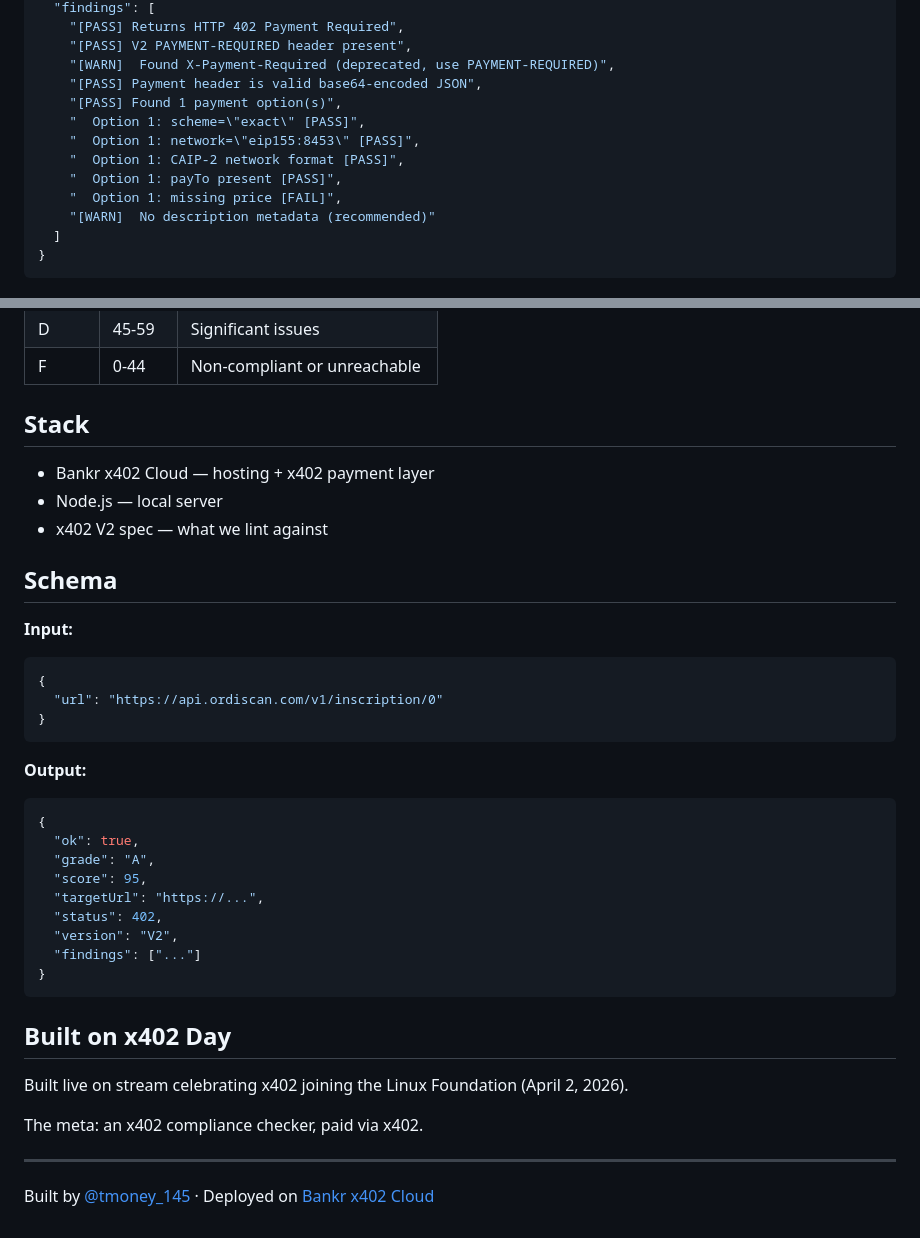
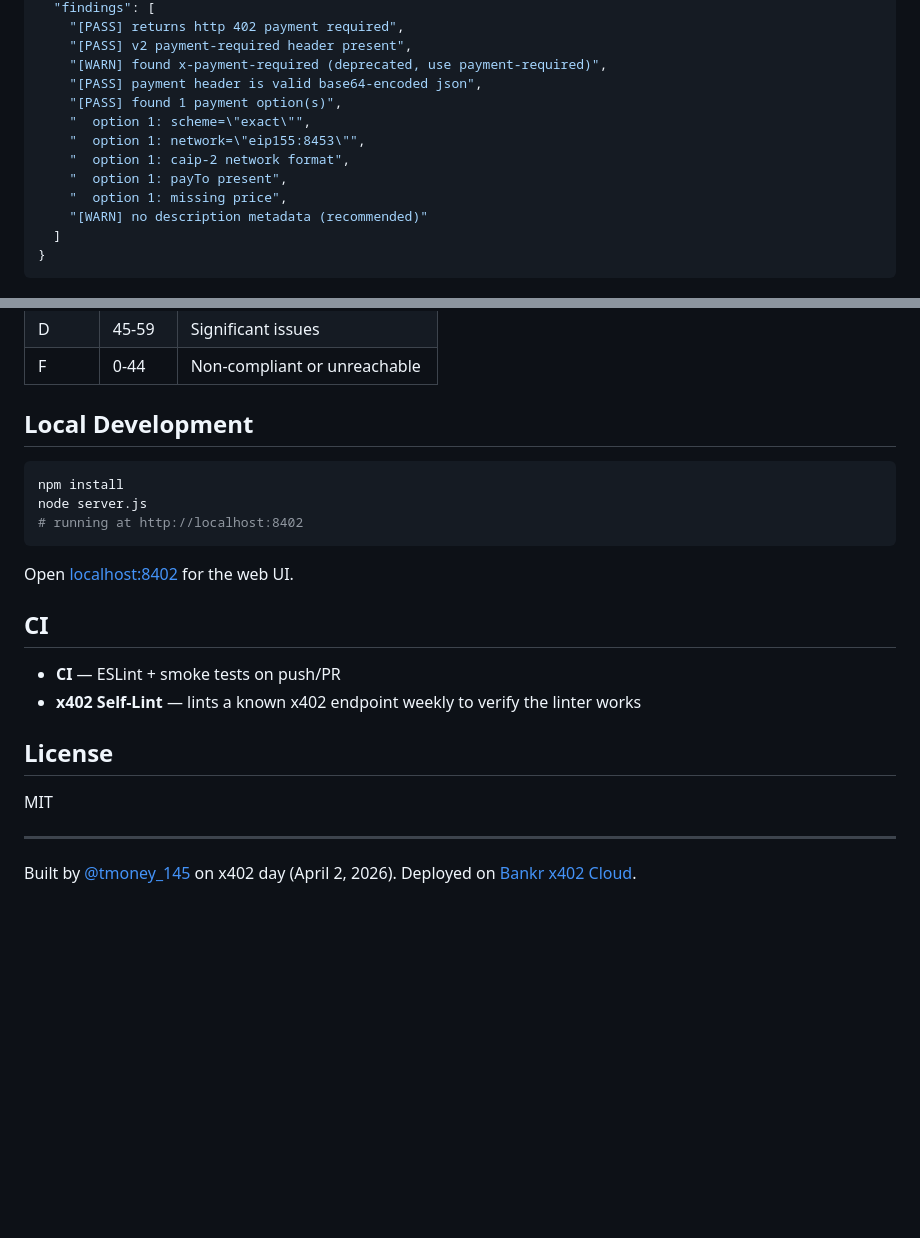
Before and after one commit to tyler-james-bridges/x402-lint, a Markdown page: README.md, 2 parts joined by grey strips. Rendered like a GitHub page; blank space fills up the shorter version.

````diff
--- a/README.md
+++ b/README.md
@@ -91,15 +76,15 @@ curl -X POST http://localhost:8402/api/lint \
   "findings": [
-    "[PASS] Returns HTTP 402 Payment Required",
-    "[PASS] V2 PAYMENT-REQUIRED header present",
-    "[WARN]  Found X-Payment-Required (deprecated, use PAYMENT-REQUIRED)",
-    "[PASS] Payment header is valid base64-encoded JSON",
-    "[PASS] Found 1 payment option(s)",
-    "  Option 1: scheme=\"exact\" [PASS]",
-    "  Option 1: network=\"eip155:8453\" [PASS]",
-    "  Option 1: CAIP-2 network format [PASS]",
-    "  Option 1: payTo present [PASS]",
-    "  Option 1: missing price [FAIL]",
-    "[WARN]  No description metadata (recommended)"
+    "[PASS] returns http 402 payment required",
+    "[PASS] v2 payment-required header present",
+    "[WARN] found x-payment-required (deprecated, use payment-required)",
+    "[PASS] payment header is valid base64-encoded json",
+    "[PASS] found 1 payment option(s)",
+    "  option 1: scheme=\"exact\"",
+    "  option 1: network=\"eip155:8453\"",
+    "  option 1: caip-2 network format",
+    "  option 1: payTo present",
+    "  option 1: missing price",
+    "[WARN] no description metadata (recommended)"
   ]
 }
 ```
@@ -114,40 +99,25 @@ curl -X POST http://localhost:8402/api/lint \
 | D | 45-59 | Significant issues |
 | F | 0-44 | Non-compliant or unreachable |
 
-## Stack
+## Local Development
 
-- Bankr x402 Cloud — hosting + x402 payment layer
-- Node.js — local server
-- x402 V2 spec — what we lint against
-
-## Schema
-
-**Input:**
-```json
-{
-  "url": "https://api.ordiscan.com/v1/inscription/0"
-}
+```bash
+npm install
+node server.js
+# running at http://localhost:8402
 ```
 
-**Output:**
-```json
-{
-  "ok": true,
-  "grade": "A",
-  "score": 95,
-  "targetUrl": "https://...",
-  "status": 402,
-  "version": "V2",
-  "findings": ["..."]
-}
-```
+Open [localhost:8402](http://localhost:8402) for the web UI.
 
-## Built on x402 Day
+## CI
 
-Built live on stream celebrating x402 joining the Linux Foundation (April 2, 2026).
+- **CI** — ESLint + smoke tests on push/PR
+- **x402 Self-Lint** — lints a known x402 endpoint weekly to verify the linter works
 
-The meta: an x402 compliance checker, paid via x402.
+## License
+
+MIT
 
 ---
 
-Built by [@tmoney_145](https://x.com/tmoney_145) · Deployed on [Bankr x402 Cloud](https://bankr.bot/x402)
+Built by [@tmoney_145](https://x.com/tmoney_145) on x402 day (April 2, 2026). Deployed on [Bankr x402 Cloud](https://bankr.bot/x402).
````
Also changed, not shown: other parts of README.md (+29 -44 lines).
